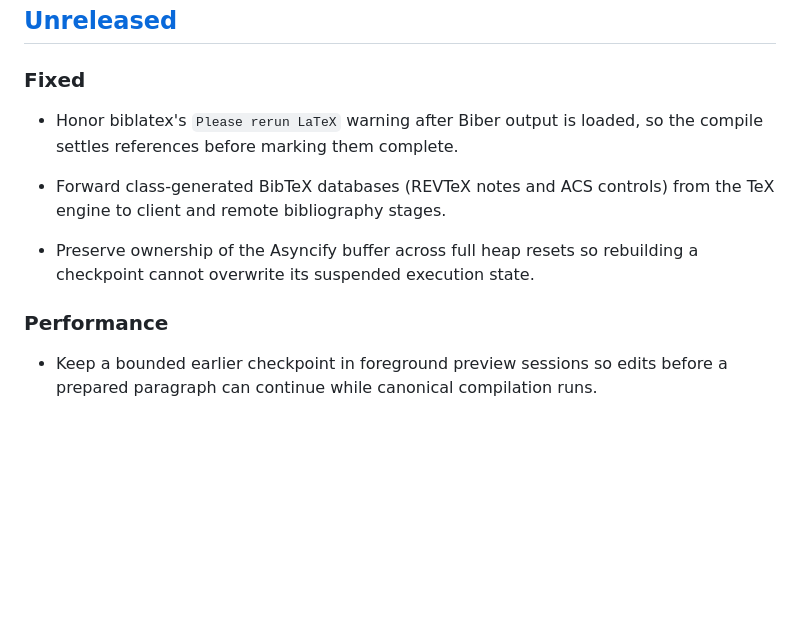
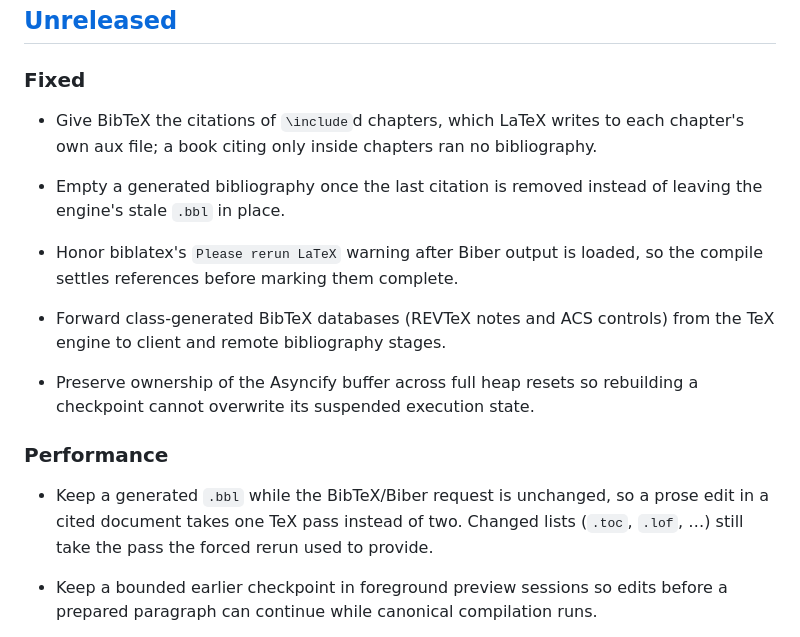
Before and after one commit to corca-ai/wasmtex, a Markdown page: CHANGELOG.md, the part around the change. Drawn GitHub-style; blank space fills up the shorter version.

Commit message:
docs: record the bibliography changes in the changelog
Co-Authored-By: Claude Opus 5.5 (1M context) <noreply@anthropic.com>

```diff
--- a/CHANGELOG.md
+++ b/CHANGELOG.md
@@ -13,6 +13,11 @@ breaking changes are called out under **Changed** with a ⚠️ marker.
 
 ### Fixed
 
+- Give BibTeX the citations of `\include`d chapters, which LaTeX writes to each
+  chapter's own aux file; a book citing only inside chapters ran no bibliography.
+- Empty a generated bibliography once the last citation is removed instead of
+  leaving the engine's stale `.bbl` in place.
+
 - Honor biblatex's `Please rerun LaTeX` warning after Biber output is loaded,
   so the compile settles references before marking them complete.
 
@@ -23,6 +28,10 @@ breaking changes are called out under **Changed** with a ⚠️ marker.
   a checkpoint cannot overwrite its suspended execution state.
 
 ### Performance
+
+- Keep a generated `.bbl` while the BibTeX/Biber request is unchanged, so a prose edit
+  in a cited document takes one TeX pass instead of two. Changed lists (`.toc`, `.lof`, …)
+  still take the pass the forced rerun used to provide.
 
 - Keep a bounded earlier checkpoint in foreground preview sessions so edits before a prepared paragraph can continue while canonical compilation runs.
 
```
